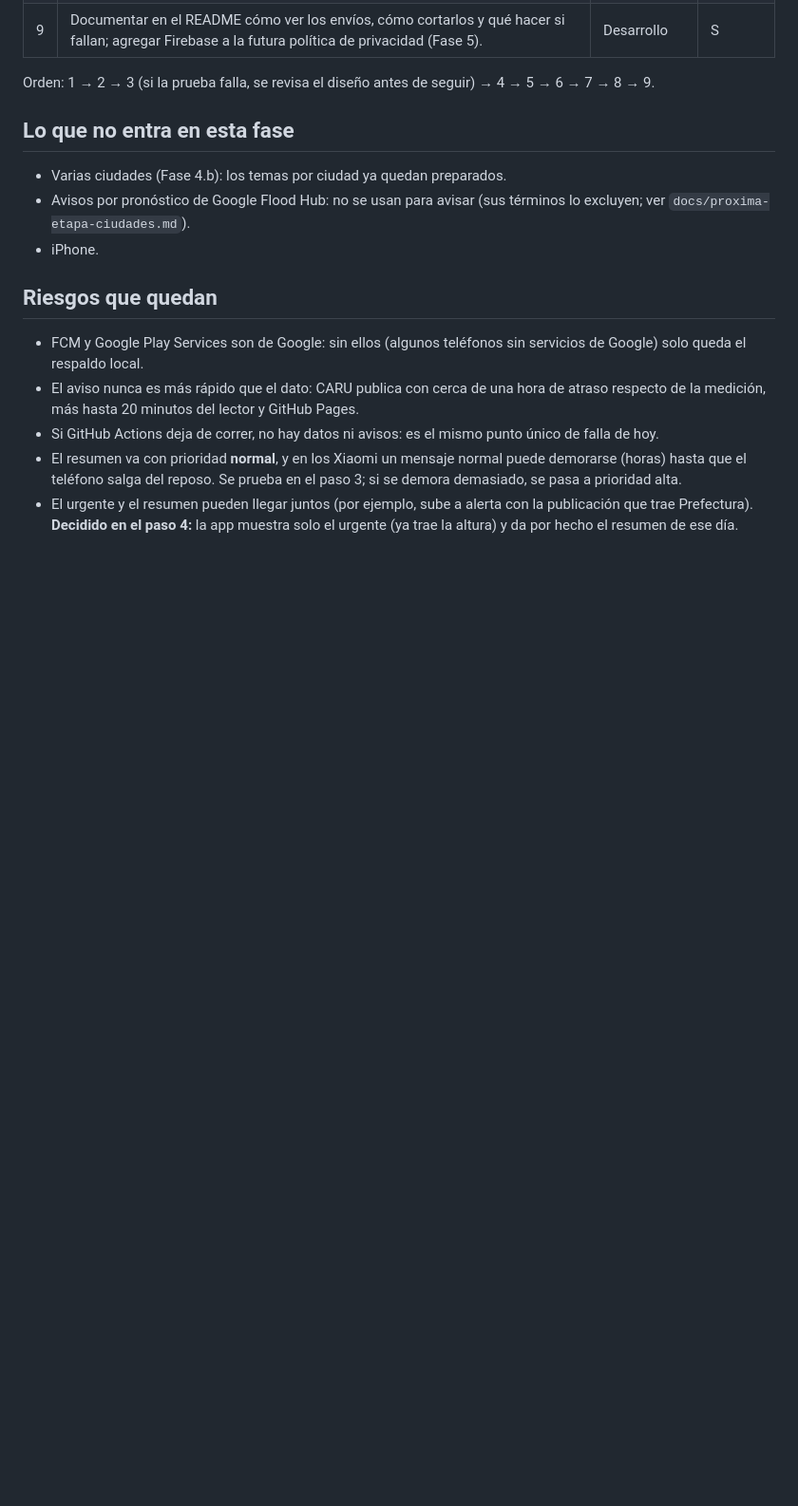
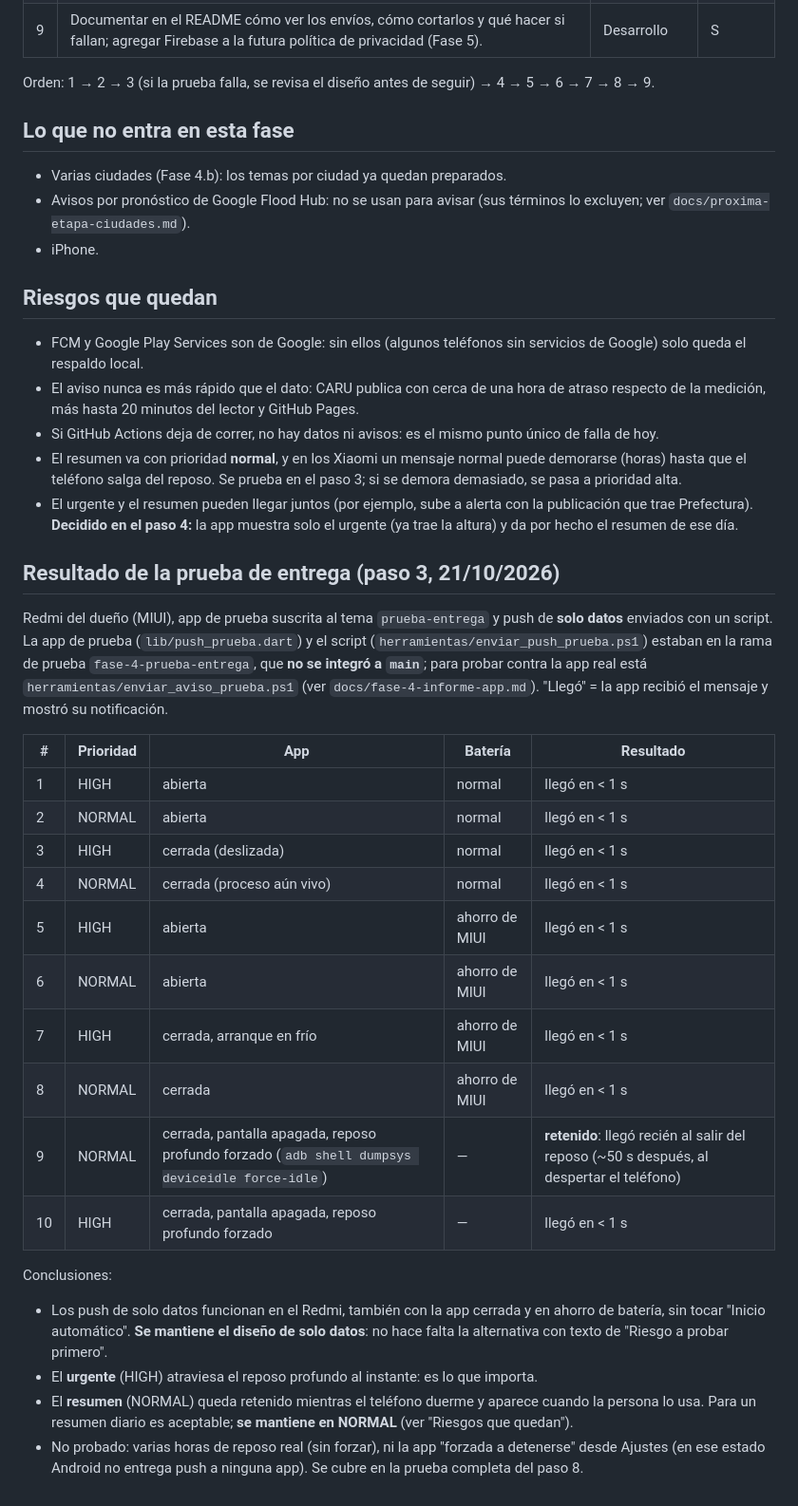
Before and after one commit to MatiCascoV/rio-paysandu, a Markdown page: docs/fase-4-avisos-push.md, the part around the change. Shown at 95% size. Drawn GitHub-style; blank space fills up the shorter version.

```diff
--- a/docs/fase-4-avisos-push.md
+++ b/docs/fase-4-avisos-push.md
@@ -143,3 +143,35 @@ Orden: 1 → 2 → 3 (si la prueba falla, se revisa el diseño antes de seguir)
 - El urgente y el resumen pueden llegar juntos (por ejemplo, sube a alerta con la publicación que trae
   Prefectura). **Decidido en el paso 4:** la app muestra solo el urgente (ya trae la altura) y da por hecho el
   resumen de ese día.
+
+## Resultado de la prueba de entrega (paso 3, 21/10/2026)
+
+Redmi del dueño (MIUI), app de prueba suscrita al tema `prueba-entrega` y push de **solo datos** enviados con
+un script. La app de prueba (`lib/push_prueba.dart`) y el script (`herramientas/enviar_push_prueba.ps1`)
+estaban en la rama de prueba `fase-4-prueba-entrega`, que **no se integró a `main`**; para probar contra la
+app real está `herramientas/enviar_aviso_prueba.ps1` (ver `docs/fase-4-informe-app.md`). "Llegó" = la app
+recibió el mensaje y mostró su notificación.
+
+| # | Prioridad | App | Batería | Resultado |
+|---|---|---|---|---|
+| 1 | HIGH | abierta | normal | llegó en < 1 s |
+| 2 | NORMAL | abierta | normal | llegó en < 1 s |
+| 3 | HIGH | cerrada (deslizada) | normal | llegó en < 1 s |
+| 4 | NORMAL | cerrada (proceso aún vivo) | normal | llegó en < 1 s |
+| 5 | HIGH | abierta | ahorro de MIUI | llegó en < 1 s |
+| 6 | NORMAL | abierta | ahorro de MIUI | llegó en < 1 s |
+| 7 | HIGH | cerrada, arranque en frío | ahorro de MIUI | llegó en < 1 s |
+| 8 | NORMAL | cerrada | ahorro de MIUI | llegó en < 1 s |
+| 9 | NORMAL | cerrada, pantalla apagada, reposo profundo forzado (`adb shell dumpsys deviceidle force-idle`) | — | **retenido**: llegó recién al salir del reposo (~50 s después, al despertar el teléfono) |
+| 10 | HIGH | cerrada, pantalla apagada, reposo profundo forzado | — | llegó en < 1 s |
+
+Conclusiones:
+
+- Los push de solo datos funcionan en el Redmi, también con la app cerrada y en ahorro de batería, sin
+  tocar "Inicio automático". **Se mantiene el diseño de solo datos**: no hace falta la alternativa con texto
+  de "Riesgo a probar primero".
+- El **urgente** (HIGH) atraviesa el reposo profundo al instante: es lo que importa.
+- El **resumen** (NORMAL) queda retenido mientras el teléfono duerme y aparece cuando la persona lo usa.
+  Para un resumen diario es aceptable; **se mantiene en NORMAL** (ver "Riesgos que quedan").
+- No probado: varias horas de reposo real (sin forzar), ni la app "forzada a detenerse" desde Ajustes
+  (en ese estado Android no entrega push a ninguna app). Se cubre en la prueba completa del paso 8.
```
Also changed, not shown: README.md (+25 -13 lines).
